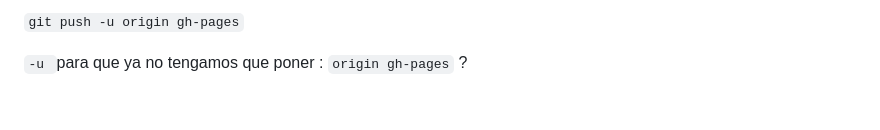
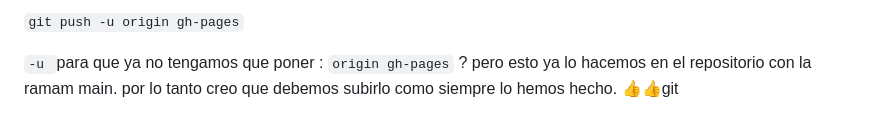
Before and after one commit to diegotvramos/maquetacion-cv, a Markdown page: README.md, the part around the change. GitHub-like rendering.

Commit message:
agregando contenido al readme

```diff
--- a/README.md
+++ b/README.md
@@ -1826,4 +1826,4 @@ pordemos remplazarlo con vs-code
 
 `git push -u origin gh-pages`
 
-`-u `para que ya no tengamos que poner : `origin gh-pages` ?
+`-u `para que ya no tengamos que poner : `origin gh-pages` ? pero esto ya lo hacemos en el repositorio con la ramam main. por lo tanto creo que debemos subirlo como siempre lo hemos hecho. 👍👍git
```
